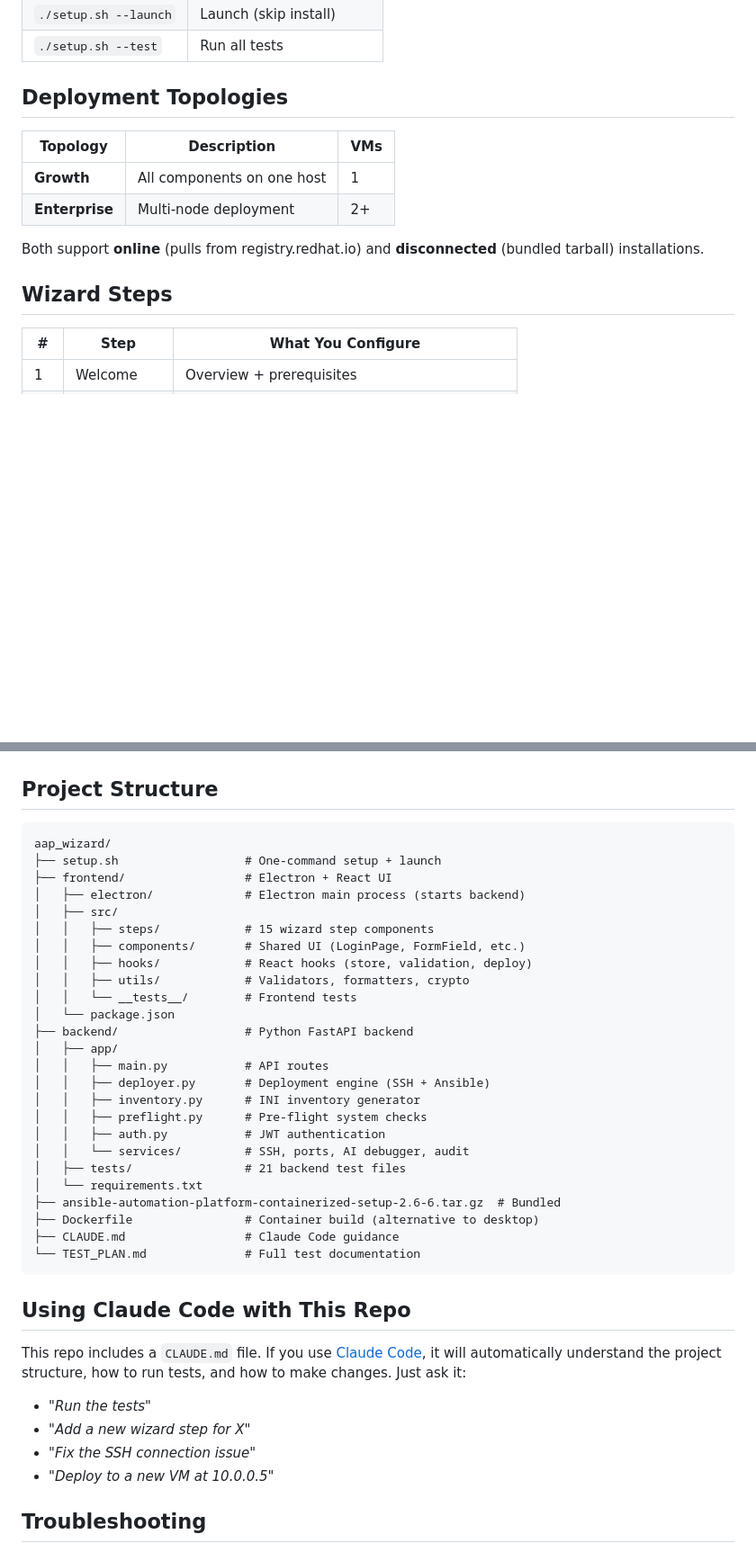
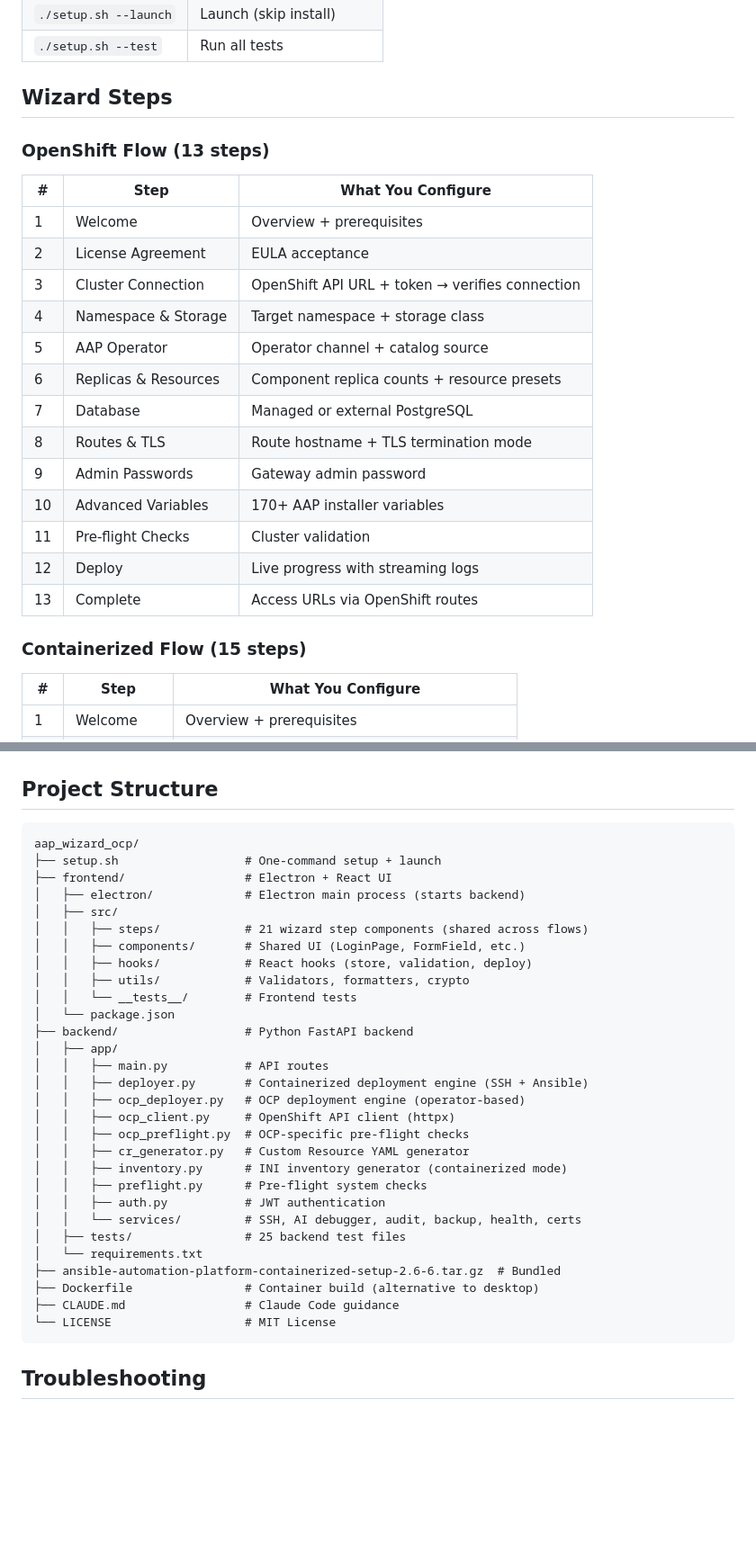
Before and after one commit to rraafffaa/aap_wizard_ocp, a Markdown page: README.md, 2 parts joined by grey strips. Shown at 90% size. GitHub-like rendering; blank space fills up the shorter version.

````diff
--- a/README.md
+++ b/README.md
@@ -59,16 +90,27 @@ The AAP installer tarball is **already included** in this repo — no separate d
 | `./setup.sh --launch` | Launch (skip install) |
 | `./setup.sh --test` | Run all tests |
 
-## Deployment Topologies
+## Wizard Steps
 
-| Topology | Description | VMs |
-|----------|-------------|-----|
-| **Growth** | All components on one host | 1 |
-| **Enterprise** | Multi-node deployment | 2+ |
+### OpenShift Flow (13 steps)
 
-Both support **online** (pulls from registry.redhat.io) and **disconnected** (bundled tarball) installations.
+| # | Step | What You Configure |
+|---|------|--------------------|
+| 1 | Welcome | Overview + prerequisites |
+| 2 | License Agreement | EULA acceptance |
+| 3 | Cluster Connection | OpenShift API URL + token → verifies connection |
+| 4 | Namespace & Storage | Target namespace + storage class |
+| 5 | AAP Operator | Operator channel + catalog source |
+| 6 | Replicas & Resources | Component replica counts + resource presets |
+| 7 | Database | Managed or external PostgreSQL |
+| 8 | Routes & TLS | Route hostname + TLS termination mode |
+| 9 | Admin Passwords | Gateway admin password |
+| 10 | Advanced Variables | 170+ AAP installer variables |
+| 11 | Pre-flight Checks | Cluster validation |
+| 12 | Deploy | Live progress with streaming logs |
+| 13 | Complete | Access URLs via OpenShift routes |
 
-## Wizard Steps
+### Containerized Flow (15 steps)
 
 | # | Step | What You Configure |
 |---|------|--------------------|
@@ -91,12 +133,12 @@ Both support **online** (pulls from registry.redhat.io) and **disconnected** (bu
 ## Project Structure
 
 ```
-aap_wizard/
+aap_wizard_ocp/
 ├── setup.sh                  # One-command setup + launch
 ├── frontend/                 # Electron + React UI
 │   ├── electron/             # Electron main process (starts backend)
 │   ├── src/
-│   │   ├── steps/            # 15 wizard step components
+│   │   ├── steps/            # 21 wizard step components (shared across flows)
 │   │   ├── components/       # Shared UI (LoginPage, FormField, etc.)
 │   │   ├── hooks/            # React hooks (store, validation, deploy)
 │   │   ├── utils/            # Validators, formatters, crypto
@@ -105,27 +147,22 @@ aap_wizard/
 ├── backend/                  # Python FastAPI backend
 │   ├── app/
 │   │   ├── main.py           # API routes
-│   │   ├── deployer.py       # Deployment engine (SSH + Ansible)
-│   │   ├── inventory.py      # INI inventory generator
+│   │   ├── deployer.py       # Containerized deployment engine (SSH + Ansible)
+│   │   ├── ocp_deployer.py   # OCP deployment engine (operator-based)
+│   │   ├── ocp_client.py     # OpenShift API client (httpx)
+│   │   ├── ocp_preflight.py  # OCP-specific pre-flight checks
+│   │   ├── cr_generator.py   # Custom Resource YAML generator
+│   │   ├── inventory.py      # INI inventory generator (containerized mode)
 │   │   ├── preflight.py      # Pre-flight system checks
 │   │   ├── auth.py           # JWT authentication
-│   │   └── services/         # SSH, ports, AI debugger, audit
-│   ├── tests/                # 21 backend test files
+│   │   └── services/         # SSH, AI debugger, audit, backup, health, certs
+│   ├── tests/                # 25 backend test files
 │   └── requirements.txt
 ├── ansible-automation-platform-containerized-setup-2.6-6.tar.gz  # Bundled
 ├── Dockerfile                # Container build (alternative to desktop)
 ├── CLAUDE.md                 # Claude Code guidance
-└── TEST_PLAN.md              # Full test documentation
+└── LICENSE                   # MIT License
 ```
-
-## Using Claude Code with This Repo
-
-This repo includes a `CLAUDE.md` file. If you use [Claude Code](https://claude.com/claude-code), it will automatically understand the project structure, how to run tests, and how to make changes. Just ask it:
-
-- *"Run the tests"*
-- *"Add a new wizard step for X"*
-- *"Fix the SSH connection issue"*
-- *"Deploy to a new VM at 10.0.0.5"*
 
 ## Troubleshooting
 
````
Also changed, not shown: other parts of README.md (+48 -15 lines).
